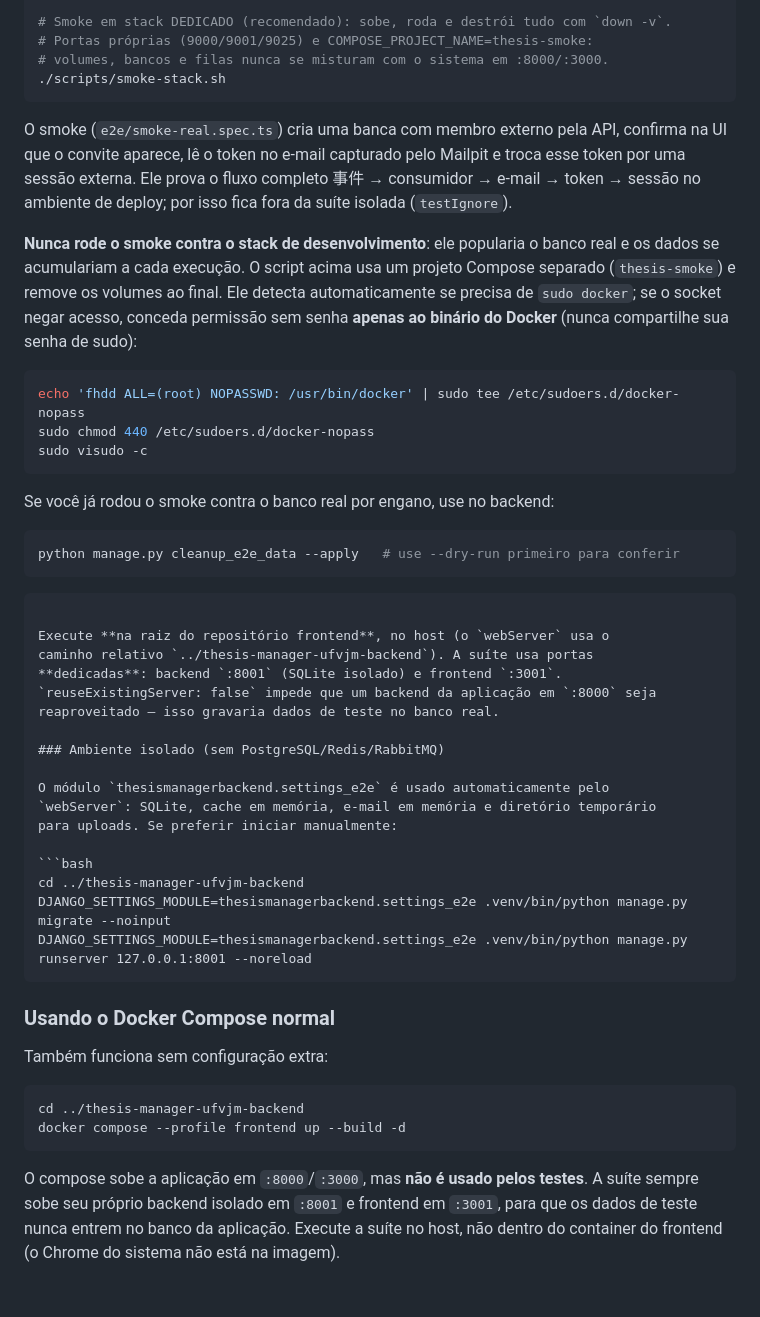
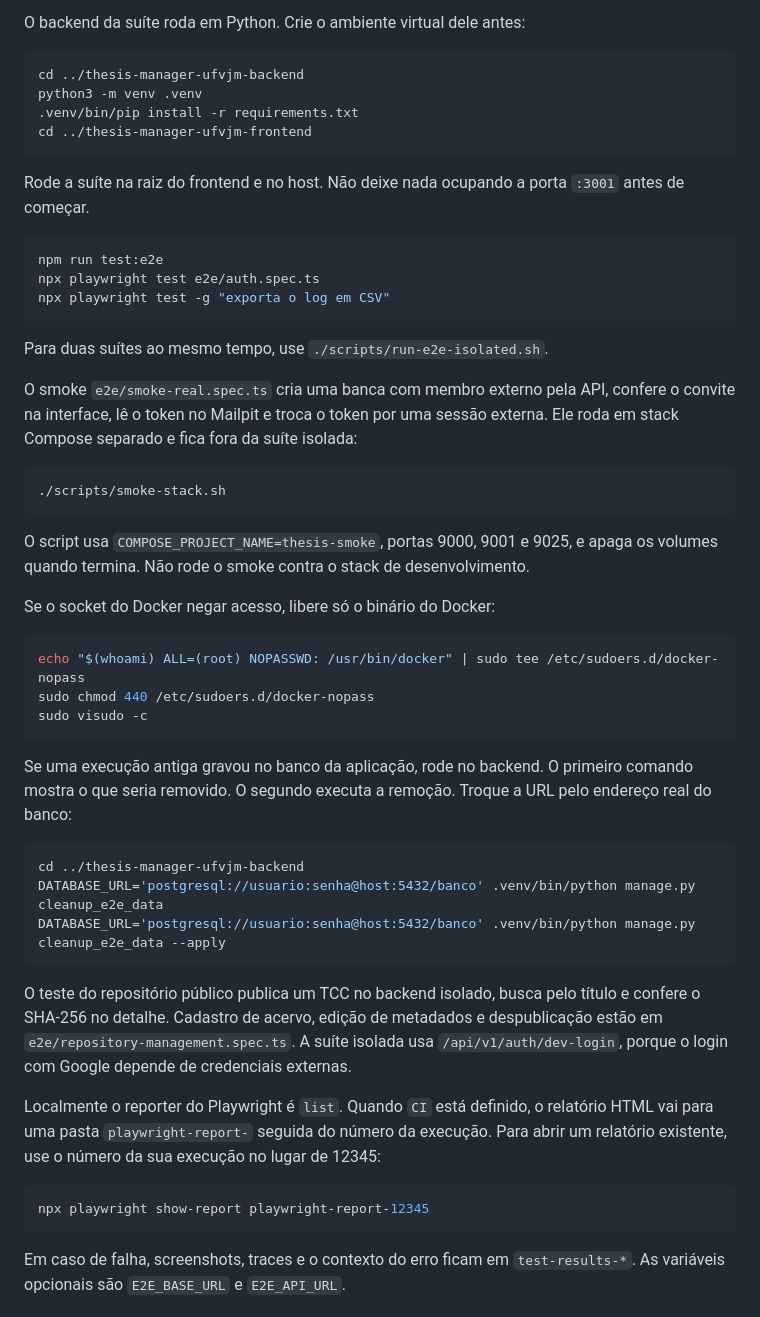
Before and after one commit to filipeduraes/thesis-manager-ufvjm-frontend, a Markdown page: README.md, the part around one of its changes. Rendered like a GitHub page.

````diff
--- a/README.md
+++ b/README.md
@@ -128,66 +131,54 @@ npm run test:e2e:report       # abre o relatório HTML da última execução
 
-# Smoke em stack DEDICADO (recomendado): sobe, roda e destrói tudo com `down -v`.
-# Portas próprias (9000/9001/9025) e COMPOSE_PROJECT_NAME=thesis-smoke:
-# volumes, bancos e filas nunca se misturam com o sistema em :8000/:3000.
+O backend da suíte roda em Python. Crie o ambiente virtual dele antes:
+
+```bash
+cd ../thesis-manager-ufvjm-backend
+python3 -m venv .venv
+.venv/bin/pip install -r requirements.txt
+cd ../thesis-manager-ufvjm-frontend
+```
+
+Rode a suíte na raiz do frontend e no host. Não deixe nada ocupando a porta `:3001` antes de começar.
+
+```bash
+npm run test:e2e
+npx playwright test e2e/auth.spec.ts
+npx playwright test -g "exporta o log em CSV"
+```
+
+Para duas suítes ao mesmo tempo, use `./scripts/run-e2e-isolated.sh`.
+
+O smoke `e2e/smoke-real.spec.ts` cria uma banca com membro externo pela API, confere o convite na interface, lê o token no Mailpit e troca o token por uma sessão externa. Ele roda em stack Compose separado e fica fora da suíte isolada:
+
+```bash
 ./scripts/smoke-stack.sh
 ```
 
-O smoke (`e2e/smoke-real.spec.ts`) cria uma banca com membro externo pela API,
-confirma na UI que o convite aparece, lê o token no e-mail capturado pelo
-Mailpit e troca esse token por uma sessão externa. Ele prova o fluxo completo
-事件 → consumidor → e-mail → token → sessão no ambiente de deploy; por isso fica
-fora da suíte isolada (`testIgnore`).
+O script usa `COMPOSE_PROJECT_NAME=thesis-smoke`, portas 9000, 9001 e 9025, e apaga os volumes quando termina. Não rode o smoke contra o stack de desenvolvimento.
 
-**Nunca rode o smoke contra o stack de desenvolvimento**: ele popularia o banco
-real e os dados se acumulariam a cada execução. O script acima usa um projeto
-Compose separado (`thesis-smoke`) e remove os volumes ao final. Ele detecta
-automaticamente se precisa de `sudo docker`; se o socket negar acesso, conceda
-permissão sem senha **apenas ao binário do Docker** (nunca compartilhe sua senha
-de sudo):
+Se o socket do Docker negar acesso, libere só o binário do Docker:
 
 ```bash
-echo 'fhdd ALL=(root) NOPASSWD: /usr/bin/docker' | sudo tee /etc/sudoers.d/docker-nopass
+echo "$(whoami) ALL=(root) NOPASSWD: /usr/bin/docker" | sudo tee /etc/sudoers.d/docker-nopass
 sudo chmod 440 /etc/sudoers.d/docker-nopass
 sudo visudo -c
 ```
 
-Se você já rodou o smoke contra o banco real por engano, use no backend:
-
-```bash
-python manage.py cleanup_e2e_data --apply   # use --dry-run primeiro para conferir
-```
-```
-
-Execute **na raiz do repositório frontend**, no host (o `webServer` usa o
-caminho relativo `../thesis-manager-ufvjm-backend`). A suíte usa portas
-**dedicadas**: backend `:8001` (SQLite isolado) e frontend `:3001`.
-`reuseExistingServer: false` impede que um backend da aplicação em `:8000` seja
-reaproveitado — isso gravaria dados de teste no banco real.
-
-### Ambiente isolado (sem PostgreSQL/Redis/RabbitMQ)
-
-O módulo `thesismanagerbackend.settings_e2e` é usado automaticamente pelo
-`webServer`: SQLite, cache em memória, e-mail em memória e diretório temporário
-para uploads. Se preferir iniciar manualmente:
+Se uma execução antiga gravou no banco da aplicação, rode no backend. O primeiro comando mostra o que seria removido. O segundo executa a remoção. Troque a URL pelo endereço real do banco:
 
 ```bash
 cd ../thesis-manager-ufvjm-backend
-DJANGO_SETTINGS_MODULE=thesismanagerbackend.settings_e2e .venv/bin/python manage.py migrate --noinput
-DJANGO_SETTINGS_MODULE=thesismanagerbackend.settings_e2e .venv/bin/python manage.py runserver 127.0.0.1:8001 --noreload
+DATABASE_URL='postgresql://usuario:senha@host:5432/banco' .venv/bin/python manage.py cleanup_e2e_data
+DATABASE_URL='postgresql://usuario:senha@host:5432/banco' .venv/bin/python manage.py cleanup_e2e_data --apply
 ```
 
-### Usando o Docker Compose normal
+O teste do repositório público publica um TCC no backend isolado, busca pelo título e confere o SHA-256 no detalhe. Cadastro de acervo, edição de metadados e despublicação estão em `e2e/repository-management.spec.ts`. A suíte isolada usa `/api/v1/auth/dev-login`, porque o login com Google depende de credenciais externas.
 
-Também funciona sem configuração extra:
+Localmente o reporter do Playwright é `list`. Quando `CI` está definido, o relatório HTML vai para uma pasta `playwright-report-` seguida do número da execução. Para abrir um relatório existente, use o número da sua execução no lugar de 12345:
 
 ```bash
-cd ../thesis-manager-ufvjm-backend
-docker compose --profile frontend up --build -d
+npx playwright show-report playwright-report-12345
 ```
 
-O compose sobe a aplicação em `:8000`/`:3000`, mas **não é usado pelos testes**.
-A suíte sempre sobe seu próprio backend isolado em `:8001` e frontend em
-`:3001`, para que os dados de teste nunca entrem no banco da aplicação. Execute
-a suíte no host, não dentro do container do frontend (o Chrome do sistema não
-está na imagem).
+Em caso de falha, screenshots, traces e o contexto do erro ficam em `test-results-*`. As variáveis opcionais são `E2E_BASE_URL` e `E2E_API_URL`.
 
````
Also changed, not shown: other parts of README.md (+102 -133 lines), Contributing.md (added, +213 -0 lines), readme/fluxo-tcc.png (added), readme/gestao-monografias.png (added), readme/painel-admin.png (added), readme/repositorio-publico.png (added), 1 other file.
